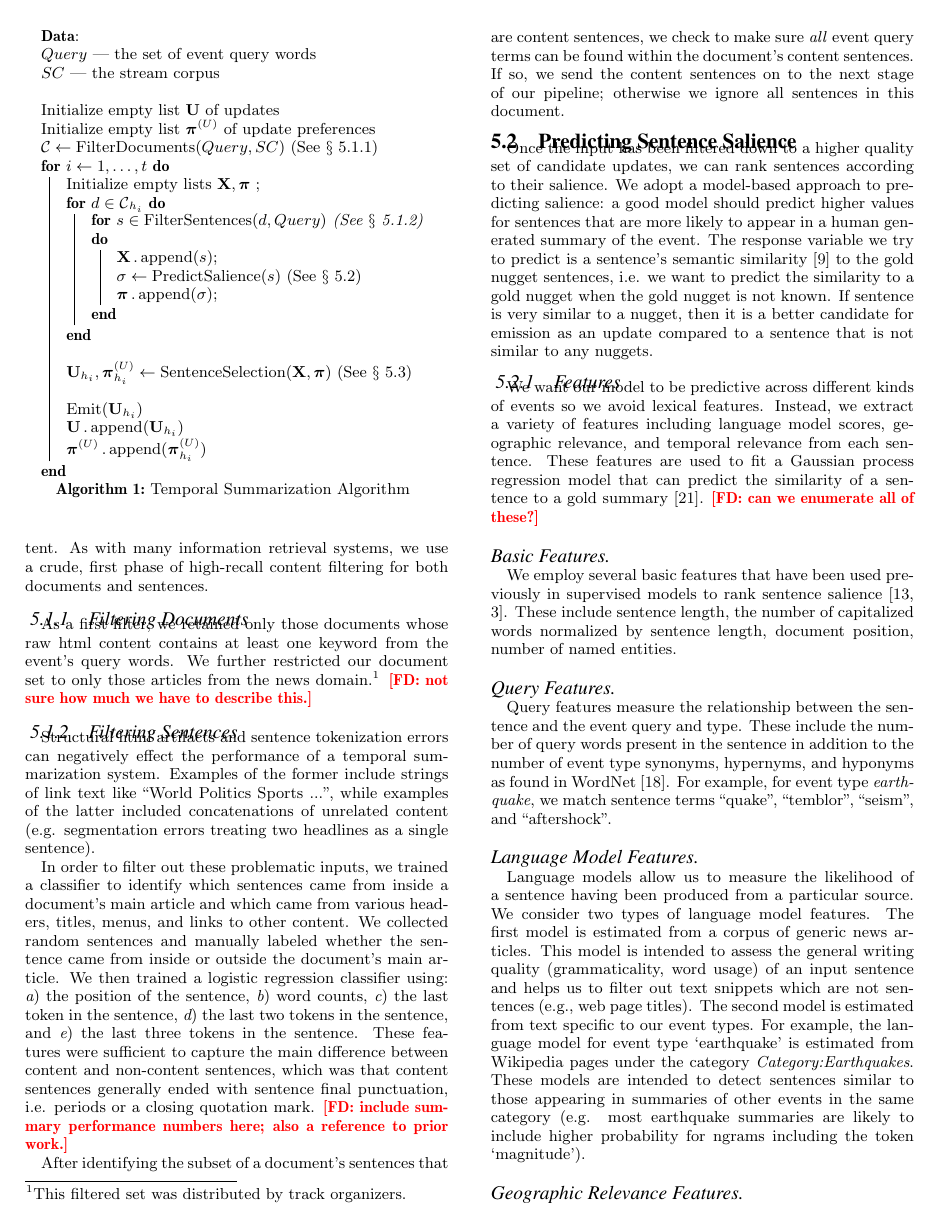
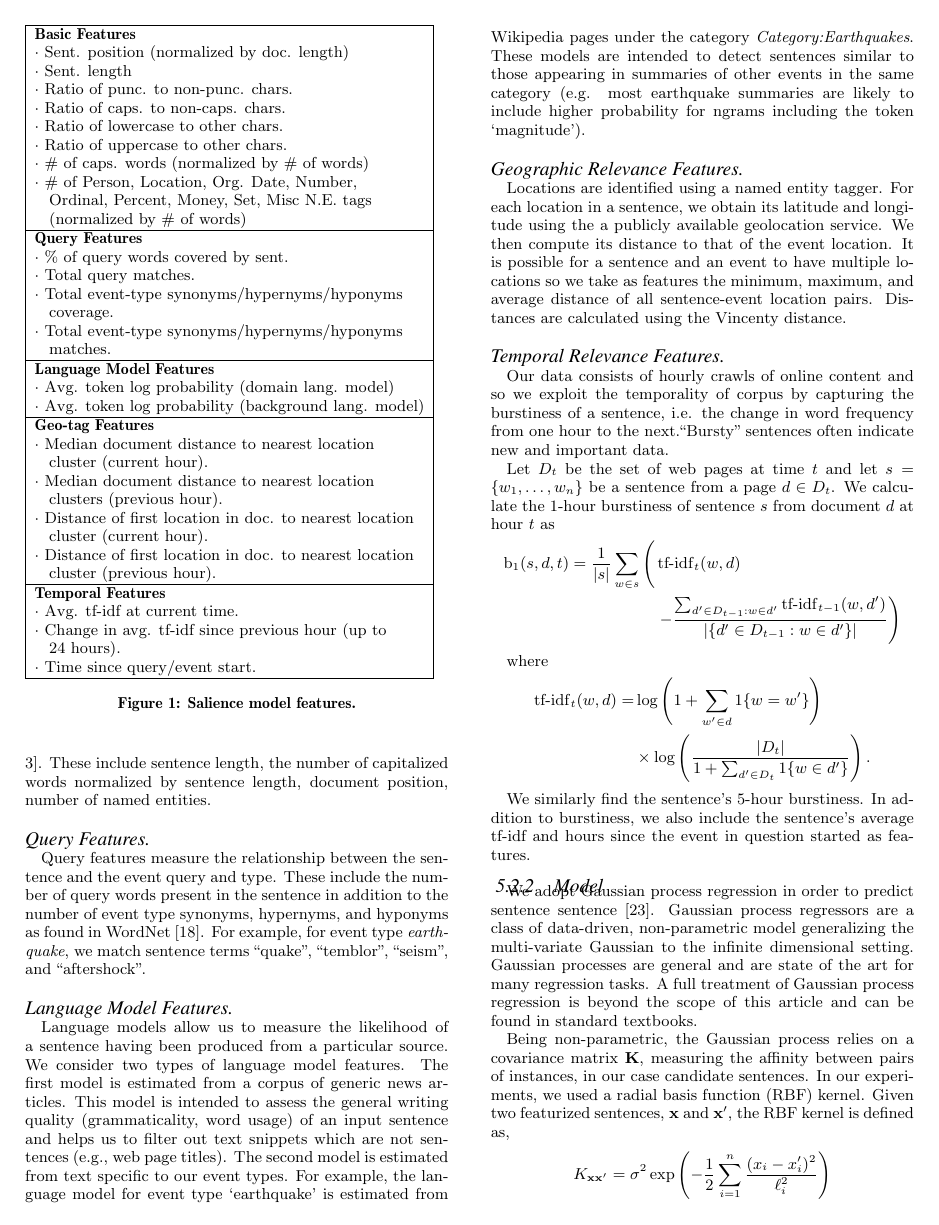
Before and after one commit to kedz/ts-sigir-2015, a LaTeX paper (paper.tex, which reads algorithm/salience.tex): page 3 of 8 before the commit and page 4 of 8 after it. Compiled offline with pdfLaTeX.

Commit message:
Added features figure, event figure, and updated wikipedia lm figure

```diff
--- a/algorithm/salience.tex
+++ b/algorithm/salience.tex
@@ -2,6 +2,52 @@
 \label{subsec:Predict}
 Once the input has been filtered down to a higher quality set of candidate updates, we can rank sentences according to their salience.  We adopt a model-based approach to predicting salience: a good model should predict higher values for sentences that are more likely to appear in a human generated summary of the event.   The response variable we try to predict is a sentence's semantic similarity \cite{guo:wtmf} to the gold nugget sentences, i.e. we want to predict the similarity to a gold nugget when the gold nugget is not known.  If sentence is very similar to a nugget, then it is a better candidate for emission as an update compared to a sentence that is not similar to any nuggets.
 
+\begin{figure}[t!]
+\begin{tabular}{| l |}
+\hline
+\textbf{Basic Features}\\
+$\cdot$ Sent. position (normalized by doc. length) \\
+$\cdot$ Sent. length \\
+$\cdot$ Ratio of punc. to non-punc. chars. \\
+$\cdot$ Ratio of caps. to non-caps. chars. \\
+$\cdot$ Ratio of lowercase to other chars. \\
+$\cdot$ Ratio of uppercase to other chars. \\
+$\cdot$ \# of caps. words (normalized by \# of words)\\
+$\cdot$ \# of Person, Location, Org. Date, Number,\\
+$\;\;$ Ordinal, Percent, Money, Set, Misc  N.E. tags \\
+$\;\;$ (normalized by \# of words)\\
+\hline
+\textbf{Query Features}\\
+$\cdot$ \% of query words covered by sent.\\
+$\cdot$ Total query matches.\\
+$\cdot$ Total event-type synonyms/hypernyms/hyponyms\\
+$\;\;$ coverage.\\
+$\cdot$ Total event-type synonyms/hypernyms/hyponyms\\
+$\;\;$ matches.\\
+\hline
+\textbf{Language Model Features}\\
+$\cdot$ Avg. token log probability (domain lang. model)\\
+$\cdot$ Avg. token log probability (background lang. model)\\
+\hline
+\textbf{Geo-tag Features}\\
+$\cdot$ Median document distance to nearest location \\
+$\;\;$ cluster (current hour).\\
+$\cdot$ Median document distance to nearest location \\
+$\;\;$ clusters (previous hour).\\
+$\cdot$ Distance of first location in doc. to nearest location \\
+$\;\;$ cluster (current hour).\\
+$\cdot$ Distance of first location in doc. to nearest location \\
+$\;\;$ cluster (previous hour).\\
+\hline
+\textbf{Temporal Features}\\
+$\cdot$ Avg. tf-idf at current time.\\
+$\cdot$ Change in avg. tf-idf since previous hour (up to\\
+$\;\;$  24 hours).\\
+$\cdot$ Time since query/event start.\\
+\hline
+\end{tabular}
+\caption{Salience model features.}
+\end{figure}
 
 \subsubsection{Features}
 We want our model to be predictive across different kinds of events so we avoid lexical features.  Instead, we extract a variety of features including language model scores, geographic relevance, and temporal relevance from each sentence.  These features are used to fit a Gaussian process regression model that can predict the similarity of a sentence to a gold summary \cite{preotiuc2013temporal}.
--- a/paper.tex
+++ b/paper.tex
@@ -45,6 +45,7 @@
 % \documentclass[10pt]{article} \usepackage{url} \usepackage{color}
 \usepackage[utf8]{inputenc}
 % \usepackage[margin=1in]{geometry}
+\usepackage{svg}
 \usepackage{amssymb}
 \usepackage{amsmath}
 \usepackage[inline]{enumitem}
```
Also changed, not shown: methods.tex (+11 -2 lines), motivation.tex (+15 -0 lines), Makefile.
